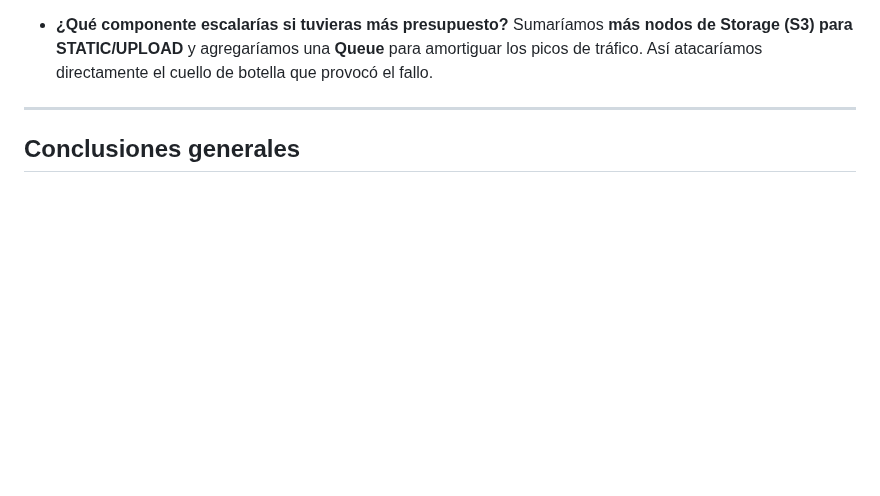
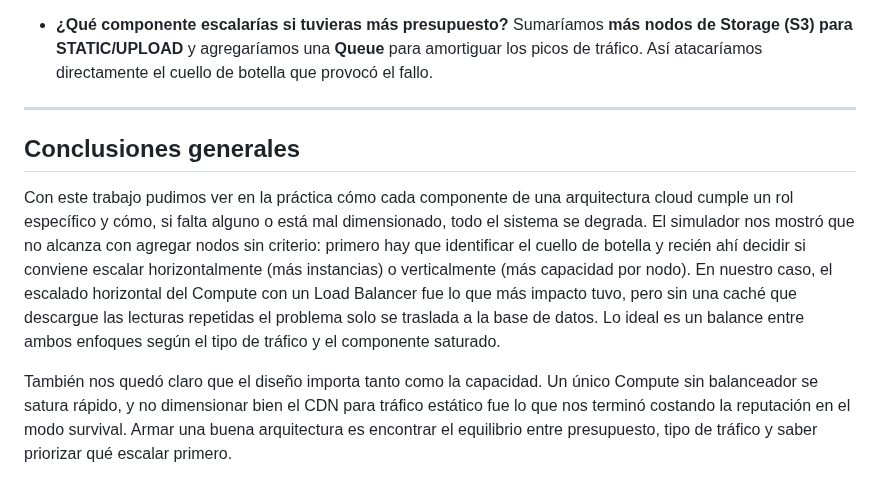
Before and after one commit to Mati-Costamagna/Ethernautas-v2, a Markdown page: README.md, the part around the change. Drawn GitHub-style; blank space fills up the shorter version.

Commit message:
Conclusion

```diff
--- a/README.md
+++ b/README.md
@@ -185,3 +185,7 @@ Diseñamos una arquitectura inicial sólida y tratamos de sobrevivir lo más pos
 ---
 
 ## Conclusiones generales
+
+Con este trabajo pudimos ver en la práctica cómo cada componente de una arquitectura cloud cumple un rol específico y cómo, si falta alguno o está mal dimensionado, todo el sistema se degrada. El simulador nos mostró que no alcanza con agregar nodos sin criterio: primero hay que identificar el cuello de botella y recién ahí decidir si conviene escalar horizontalmente (más instancias) o verticalmente (más capacidad por nodo). En nuestro caso, el escalado horizontal del Compute con un Load Balancer fue lo que más impacto tuvo, pero sin una caché que descargue las lecturas repetidas el problema solo se traslada a la base de datos. Lo ideal es un balance entre ambos enfoques según el tipo de tráfico y el componente saturado.
+
+También nos quedó claro que el diseño importa tanto como la capacidad. Un único Compute sin balanceador se satura rápido, y no dimensionar bien el CDN para tráfico estático fue lo que nos terminó costando la reputación en el modo survival. Armar una buena arquitectura es encontrar el equilibrio entre presupuesto, tipo de tráfico y saber priorizar qué escalar primero.
```
